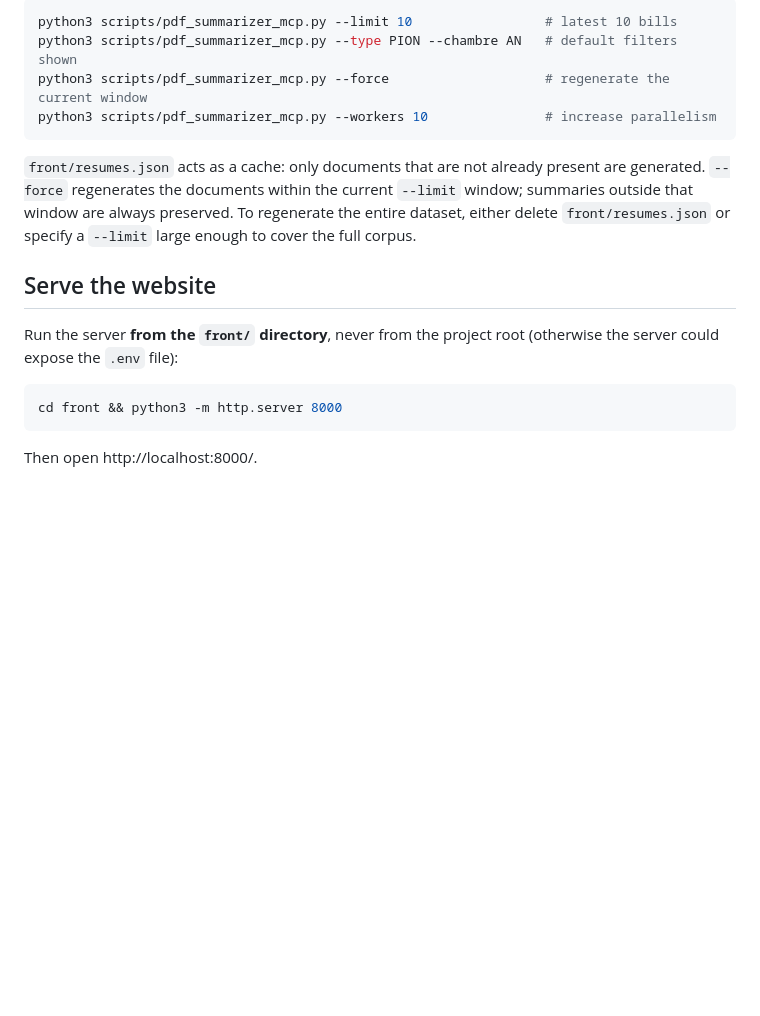
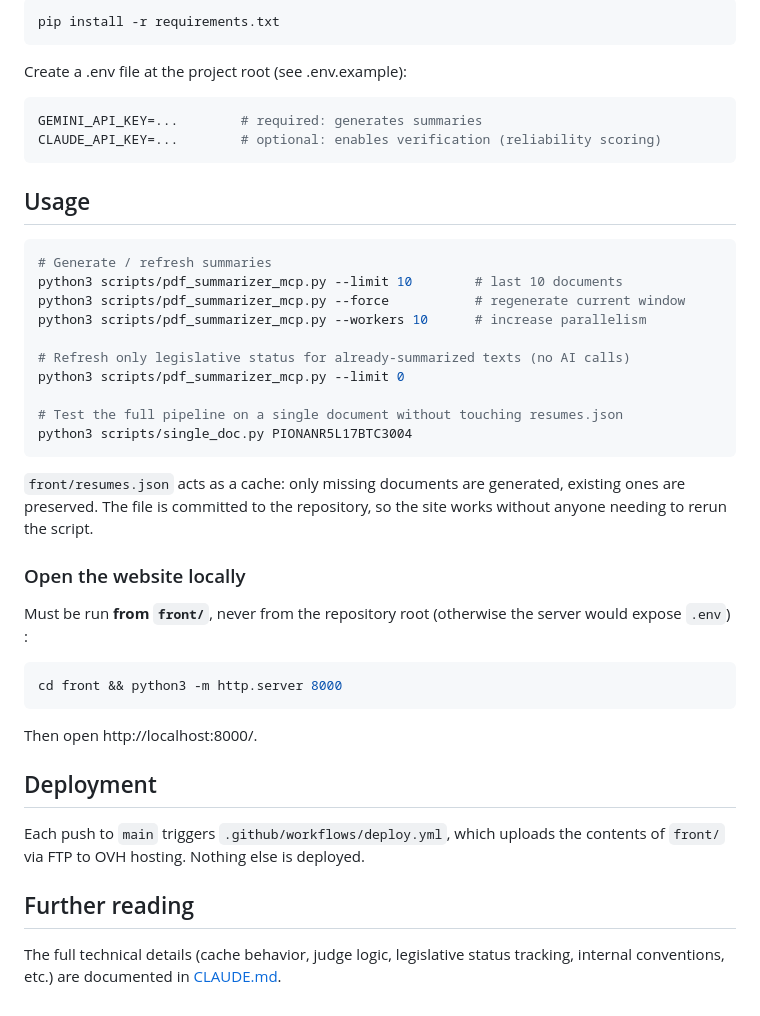
Before and after one commit to leonkingofjungle/synthese-automatisee-des-projets-parlementaires, a Markdown page: README.md, the part around one of its changes. Drawn GitHub-style; blank space fills up the shorter version.

````diff
--- a/README.md
+++ b/README.md
@@ -168,24 +199,47 @@ are simply published without a reliability score.
 
 ```bash
-python3 scripts/pdf_summarizer_mcp.py --limit 10                 # latest 10 bills
-python3 scripts/pdf_summarizer_mcp.py --type PION --chambre AN   # default filters shown
-python3 scripts/pdf_summarizer_mcp.py --force                    # regenerate the current window
-python3 scripts/pdf_summarizer_mcp.py --workers 10               # increase parallelism
+pip install -r requirements.txt
 ```
 
-`front/resumes.json` acts as a cache: only documents that are not already
-present are generated. `--force` regenerates the documents within the current
-`--limit` window; summaries outside that window are always preserved. To
-regenerate the entire dataset, either delete `front/resumes.json` or specify a
-`--limit` large enough to cover the full corpus.
+Create a .env file at the project root (see .env.example):
 
-## Serve the website
+```bash
+GEMINI_API_KEY=...        # required: generates summaries
+CLAUDE_API_KEY=...        # optional: enables verification (reliability scoring)
+```
+## Usage
 
-Run the server **from the `front/` directory**, never from the project root
-(otherwise the server could expose the `.env` file):
+```bash
+# Generate / refresh summaries
+python3 scripts/pdf_summarizer_mcp.py --limit 10        # last 10 documents
+python3 scripts/pdf_summarizer_mcp.py --force           # regenerate current window
+python3 scripts/pdf_summarizer_mcp.py --workers 10      # increase parallelism
+
+# Refresh only legislative status for already-summarized texts (no AI calls)
+python3 scripts/pdf_summarizer_mcp.py --limit 0
+
+# Test the full pipeline on a single document without touching resumes.json
+python3 scripts/single_doc.py PIONANR5L17BTC3004
+```
+
+`front/resumes.json` acts as a cache: only missing documents are generated, existing ones are preserved. The file is committed to the repository, so the site works without anyone needing to rerun the script.
+
+
+### Open the website locally
+
+Must be run **from `front/`**, never from the repository root (otherwise the server
+would expose `.env`) :
 
 ```bash
 cd front && python3 -m http.server 8000
 ```
+Then open http://localhost:8000/.
 
-Then open http://localhost:8000/.
+
+## Deployment
+
+Each push to `main` triggers `.github/workflows/deploy.yml`, which uploads the contents of `front/` via FTP to OVH hosting. Nothing else is deployed.
+
+## Further reading
+
+The full technical details (cache behavior, judge logic, legislative status tracking, internal conventions, etc.) are documented in [CLAUDE.md](CLAUDE.md).
````
Also changed, not shown: other parts of README.md (+50 -19 lines).
